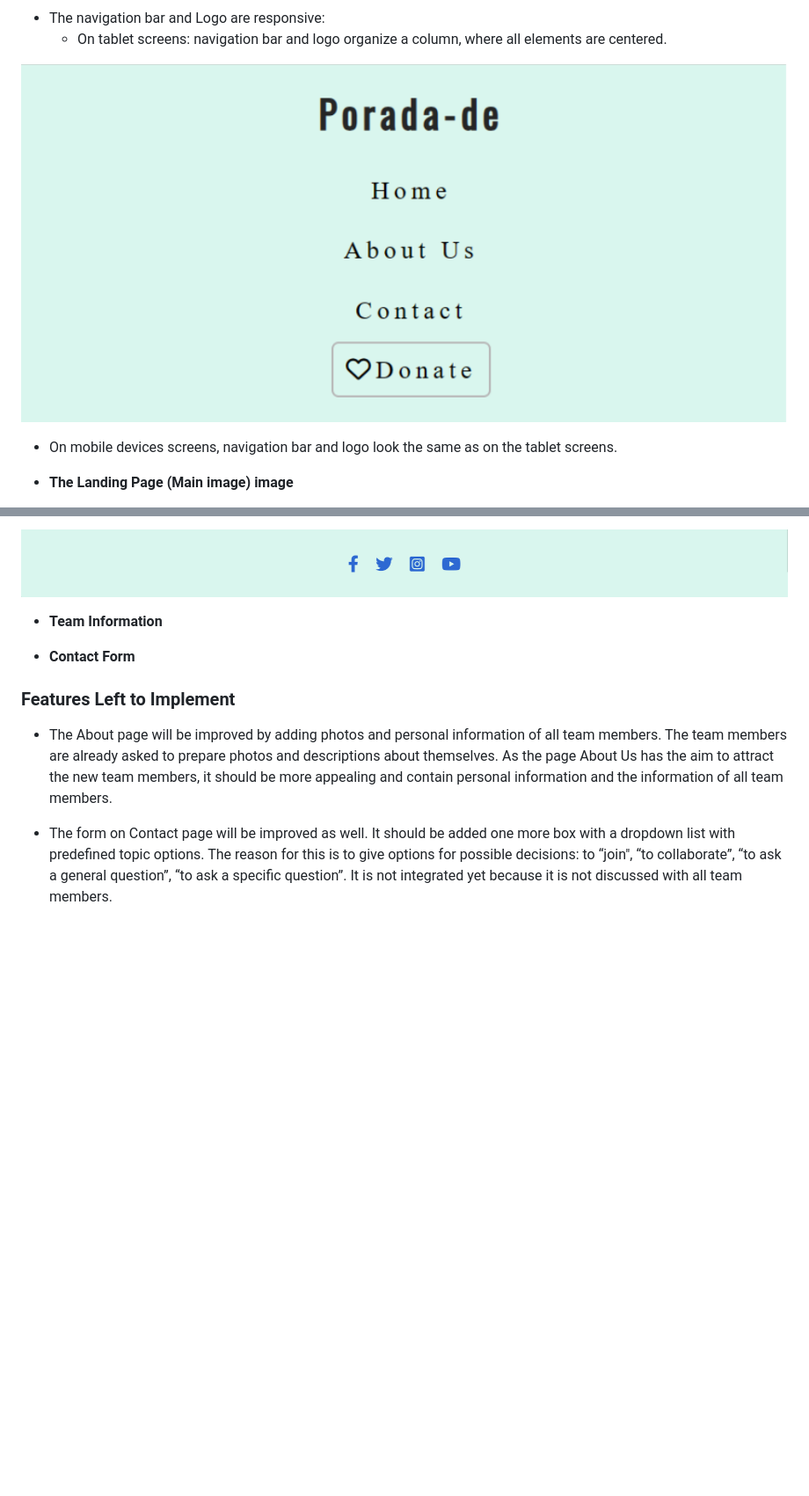
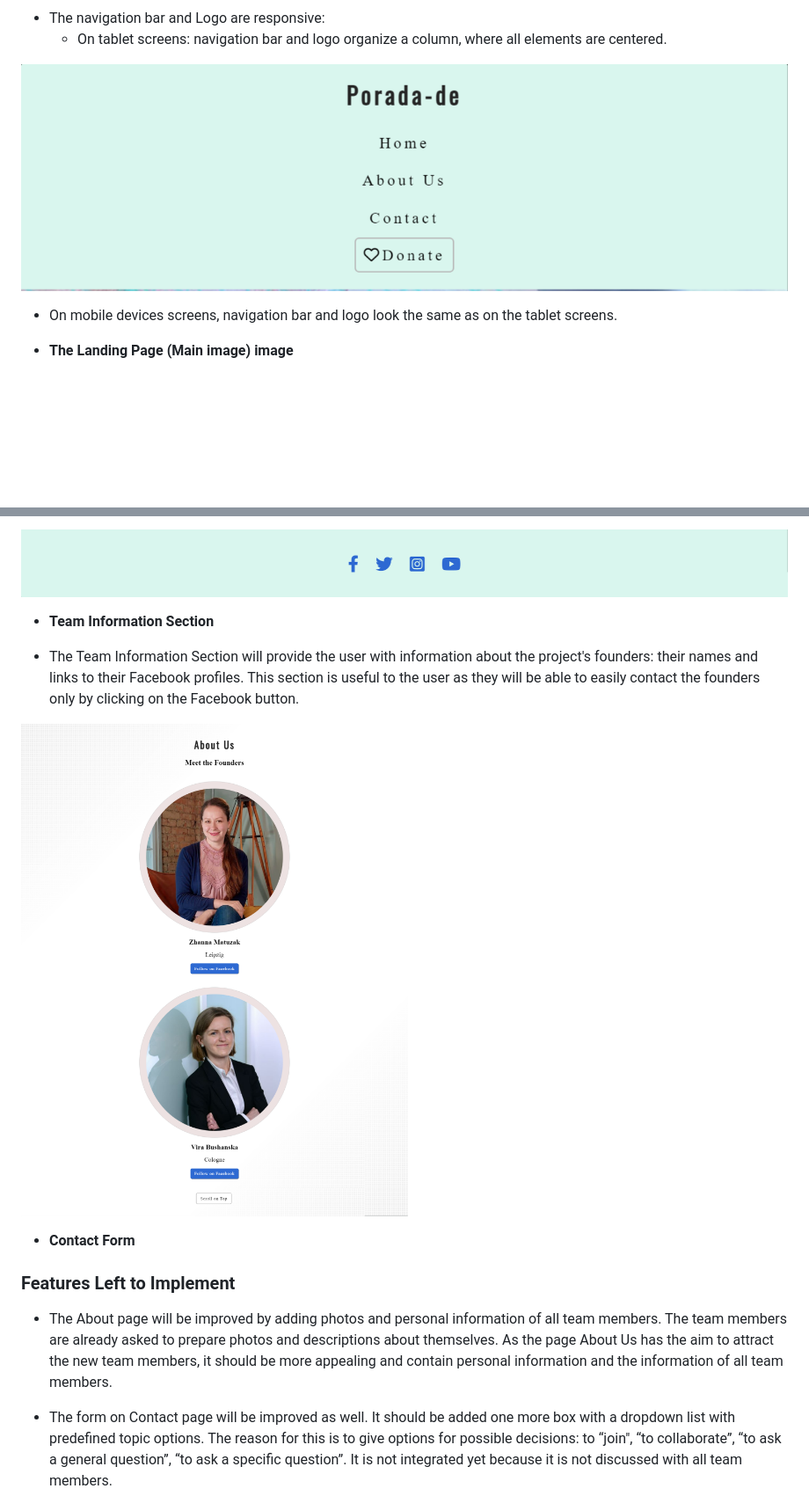
Before and after one commit to zhannamatuzak/porada-de, a Markdown page: README.md, 2 parts joined by grey strips. Shown: that part at 88% size. Drawn GitHub-style; pictures changed too: documentation/navbar-logo-tablet.png, documentation/team-information.png (added); blank space fills up the shorter version.

Commit message:
Add team information section screenshot and description to it

```diff
--- a/README.md
+++ b/README.md
@@ -93,9 +93,12 @@ If the user decides not to fill in the form, he leaves the page/website or surfs
 
 ![Footer](documentation/footer-screenshot.png)
 
+- __Team Information Section__
 
+* The Team Information Section will provide the user with information about the project's founders: their names and links to their Facebook profiles.
+This section is useful to the user as they will be able to easily contact the founders only by clicking on the Facebook button.
 
-- __Team Information__
+![Team Information Section](documentation/team-information.png)
 
 - __Contact Form__
 
```
Also changed, not shown: other parts of README.md (+1 -1 lines), documentation/tick.png (added).
